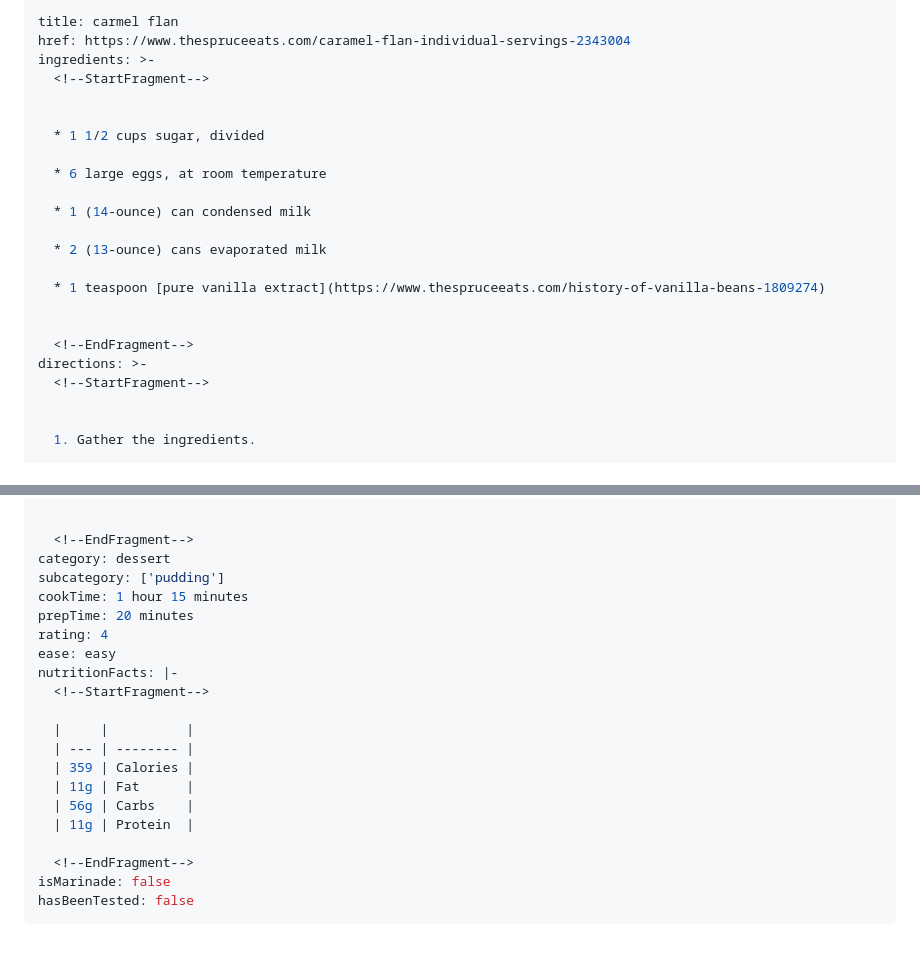
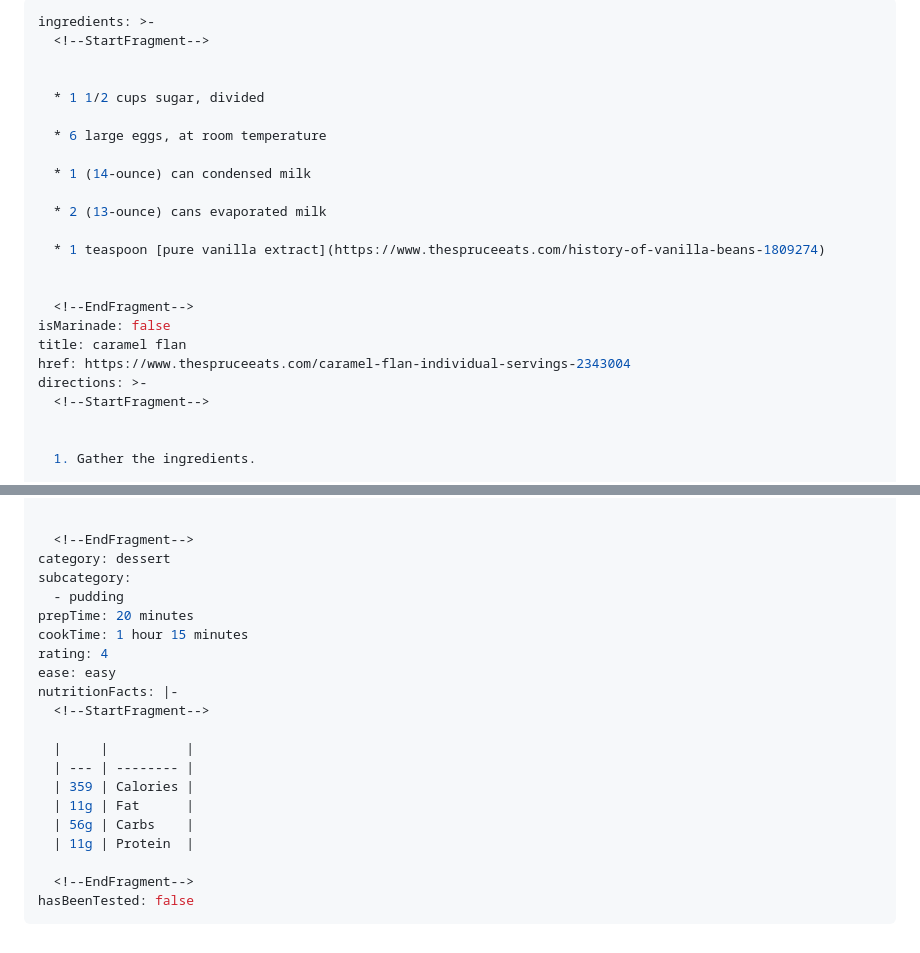
Before and after one commit to nikkieverett/recipe-app, a Markdown page: recipes/carmel-flan.md, 2 parts joined by grey strips. GitHub-like rendering.

Commit message:
Update Recipes “carmel-flan”

```diff
--- a/recipes/carmel-flan.md
+++ b/recipes/carmel-flan.md
@@ -1,6 +1,4 @@
 ---
-title: carmel flan
-href: https://www.thespruceeats.com/caramel-flan-individual-servings-2343004
 ingredients: >-
   <!--StartFragment-->
 
@@ -17,6 +15,9 @@ ingredients: >-
 
 
   <!--EndFragment-->
+isMarinade: false
+title: caramel flan
+href: https://www.thespruceeats.com/caramel-flan-individual-servings-2343004
 directions: >-
   <!--StartFragment-->
 
@@ -42,9 +43,10 @@ directions: >-
 
   <!--EndFragment-->
 category: dessert
-subcategory: ['pudding']
+subcategory:
+  - pudding
+prepTime: 20 minutes
 cookTime: 1 hour 15 minutes
-prepTime: 20 minutes
 rating: 4
 ease: easy
 nutritionFacts: |-
@@ -58,6 +60,5 @@ nutritionFacts: |-
   | 11g | Protein  |
 
   <!--EndFragment-->
-isMarinade: false
 hasBeenTested: false
 ---
```
